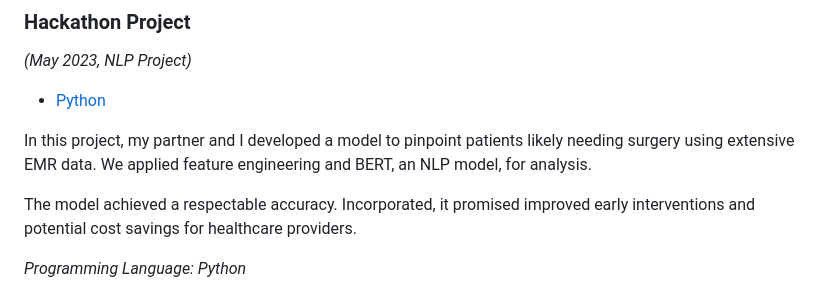
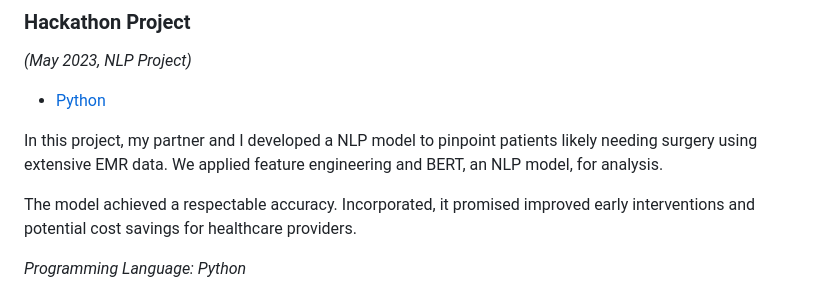
Before and after one commit to mountainmochi/Data_Science_Portfolio, a Markdown page: README.md, the part around the change. GitHub-like rendering.

```diff
--- a/README.md
+++ b/README.md
@@ -71,7 +71,7 @@ The analysis revealed the profound impact of AI across various professions and i
 
 - [Python](https://github.com/mountainmochi/Data_Science_Portfolio/blob/main/Hackathon%20Project/Hackathon%20Project.py)
 
-In this project, my partner and I developed a model to pinpoint patients likely needing surgery using extensive EMR data. We applied feature engineering and BERT, an NLP model, for analysis.
+In this project, my partner and I developed a NLP model to pinpoint patients likely needing surgery using extensive EMR data. We applied feature engineering and BERT, an NLP model, for analysis.
 
 The model achieved a respectable accuracy. Incorporated, it promised improved early interventions and potential cost savings for healthcare providers.
 
```
